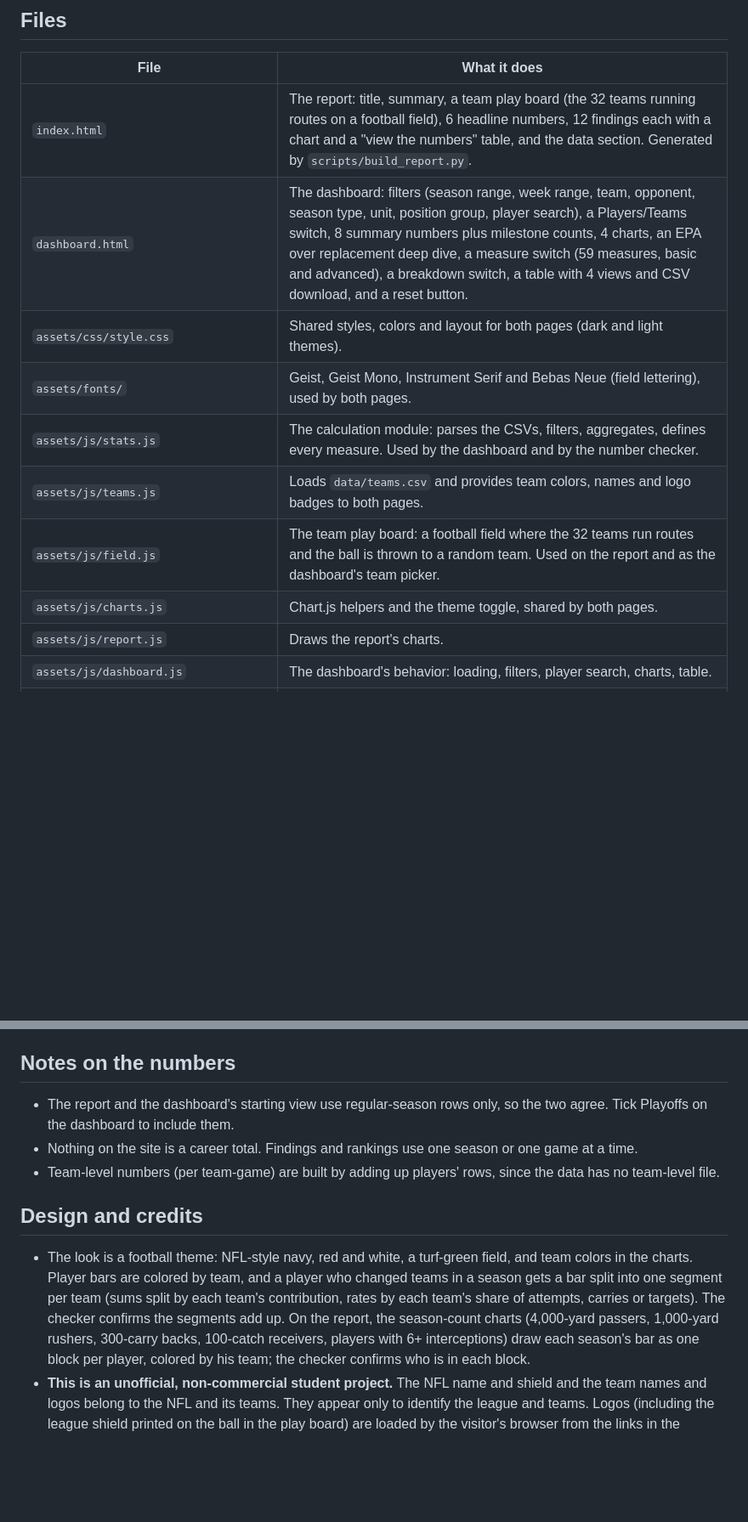
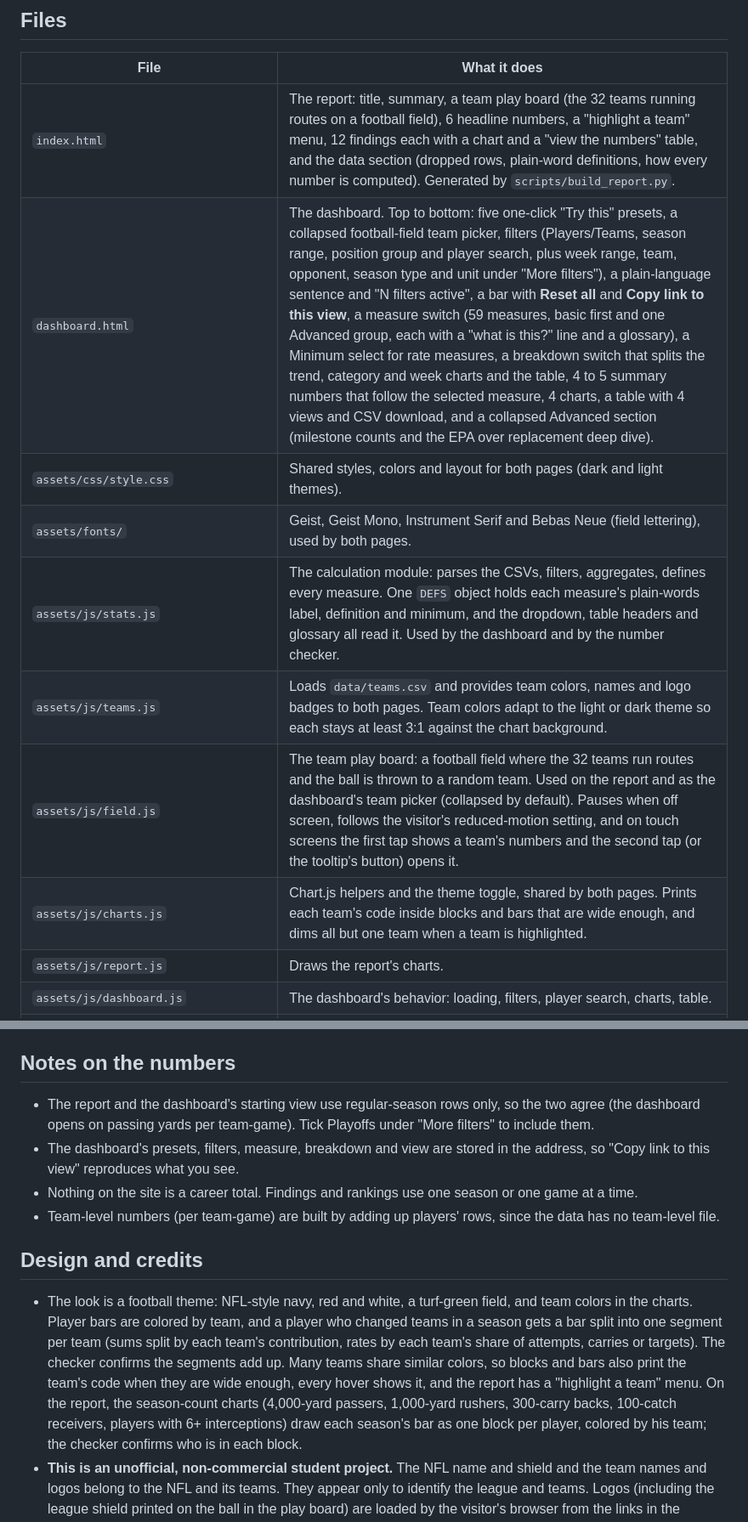
Before and after one commit to rykaracebo/nfl-player-stats, a Markdown page: README.md, 2 parts joined by grey strips. Shown at 85% size. GitHub-like rendering; blank space fills up the shorter version.

Commit message:
README and checklist: describe the reorganised dashboard, presets, shareable links and team-code labels
Co-Authored-By: Claude Sonnet 5.5 <noreply@anthropic.com>

```diff
--- a/README.md
+++ b/README.md
@@ -21,14 +21,14 @@ Full column definitions are in [`data/DATA_DICTIONARY.md`](data/DATA_DICTIONARY.
 
 | File | What it does |
 |---|---|
-| `index.html` | The report: title, summary, a team play board (the 32 teams running routes on a football field), 6 headline numbers, 12 findings each with a chart and a "view the numbers" table, and the data section. Generated by `scripts/build_report.py`. |
-| `dashboard.html` | The dashboard: filters (season range, week range, team, opponent, season type, unit, position group, player search), a Players/Teams switch, 8 summary numbers plus milestone counts, 4 charts, an EPA over replacement deep dive, a measure switch (59 measures, basic and advanced), a breakdown switch, a table with 4 views and CSV download, and a reset button. |
+| `index.html` | The report: title, summary, a team play board (the 32 teams running routes on a football field), 6 headline numbers, a "highlight a team" menu, 12 findings each with a chart and a "view the numbers" table, and the data section (dropped rows, plain-word definitions, how every number is computed). Generated by `scripts/build_report.py`. |
+| `dashboard.html` | The dashboard. Top to bottom: five one-click "Try this" presets, a collapsed football-field team picker, filters (Players/Teams, season range, position group and player search, plus week range, team, opponent, season type and unit under "More filters"), a plain-language sentence and "N filters active", a bar with **Reset all** and **Copy link to this view**, a measure switch (59 measures, basic first and one Advanced group, each with a "what is this?" line and a glossary), a Minimum select for rate measures, a breakdown switch that splits the trend, category and week charts and the table, 4 to 5 summary numbers that follow the selected measure, 4 charts, a table with 4 views and CSV download, and a collapsed Advanced section (milestone counts and the EPA over replacement deep dive). |
 | `assets/css/style.css` | Shared styles, colors and layout for both pages (dark and light themes). |
 | `assets/fonts/` | Geist, Geist Mono, Instrument Serif and Bebas Neue (field lettering), used by both pages. |
-| `assets/js/stats.js` | The calculation module: parses the CSVs, filters, aggregates, defines every measure. Used by the dashboard and by the number checker. |
-| `assets/js/teams.js` | Loads `data/teams.csv` and provides team colors, names and logo badges to both pages. |
-| `assets/js/field.js` | The team play board: a football field where the 32 teams run routes and the ball is thrown to a random team. Used on the report and as the dashboard's team picker. |
-| `assets/js/charts.js` | Chart.js helpers and the theme toggle, shared by both pages. |
+| `assets/js/stats.js` | The calculation module: parses the CSVs, filters, aggregates, defines every measure. One `DEFS` object holds each measure's plain-words label, definition and minimum, and the dropdown, table headers and glossary all read it. Used by the dashboard and by the number checker. |
+| `assets/js/teams.js` | Loads `data/teams.csv` and provides team colors, names and logo badges to both pages. Team colors adapt to the light or dark theme so each stays at least 3:1 against the chart background. |
+| `assets/js/field.js` | The team play board: a football field where the 32 teams run routes and the ball is thrown to a random team. Used on the report and as the dashboard's team picker (collapsed by default). Pauses when off screen, follows the visitor's reduced-motion setting, and on touch screens the first tap shows a team's numbers and the second tap (or the tooltip's button) opens it. |
+| `assets/js/charts.js` | Chart.js helpers and the theme toggle, shared by both pages. Prints each team's code inside blocks and bars that are wide enough, and dims all but one team when a team is highlighted. |
 | `assets/js/report.js` | Draws the report's charts. |
 | `assets/js/dashboard.js` | The dashboard's behavior: loading, filters, player search, charts, table. |
 | `scripts/build_player_data.py` | Downloads the nflverse files, cleans them, and writes everything under `data/`. Also generates the data dictionary and quality summary. |
@@ -66,8 +66,9 @@ dashboard loads its data with `fetch`, so opening `dashboard.html` straight from
 
 ## Notes on the numbers
 
-- The report and the dashboard's starting view use regular-season rows only, so the two agree. Tick Playoffs on the
-  dashboard to include them.
+- The report and the dashboard's starting view use regular-season rows only, so the two agree (the dashboard opens on passing yards per team-game).
+  Tick Playoffs under "More filters" to include them.
+- The dashboard's presets, filters, measure, breakdown and view are stored in the address, so "Copy link to this view" reproduces what you see.
 - Nothing on the site is a career total. Findings and rankings use one season or one game at a time.
 - Team-level numbers (per team-game) are built by adding up players' rows, since the data has no team-level file.
 
@@ -76,7 +77,8 @@ dashboard loads its data with `fetch`, so opening `dashboard.html` straight from
 - The look is a football theme: NFL-style navy, red and white, a turf-green field, and team colors in the charts. Player bars
   are colored by team, and a player who changed teams in a season gets a bar split into one segment per team (sums split by each
   team's contribution, rates by each team's share of attempts, carries or targets). The checker confirms the segments add up.
-  On the report, the season-count charts (4,000-yard passers, 1,000-yard rushers, 300-carry backs, 100-catch receivers, players with
+  Many teams share similar colors, so blocks and bars also print the team's code when they are wide enough, every hover shows it, and the
+  report has a "highlight a team" menu. On the report, the season-count charts (4,000-yard passers, 1,000-yard rushers, 300-carry backs, 100-catch receivers, players with
   6+ interceptions) draw each season's bar as one block per player, colored by his team; the checker confirms who is in each block.
 - **This is an unofficial, non-commercial student project.** The NFL name and shield and the team names and logos belong to the
   NFL and its teams. They appear only to identify the league and teams. Logos (including the league shield printed on the ball
```
Also changed, not shown: CHECKLIST.md (+4 -4 lines).
